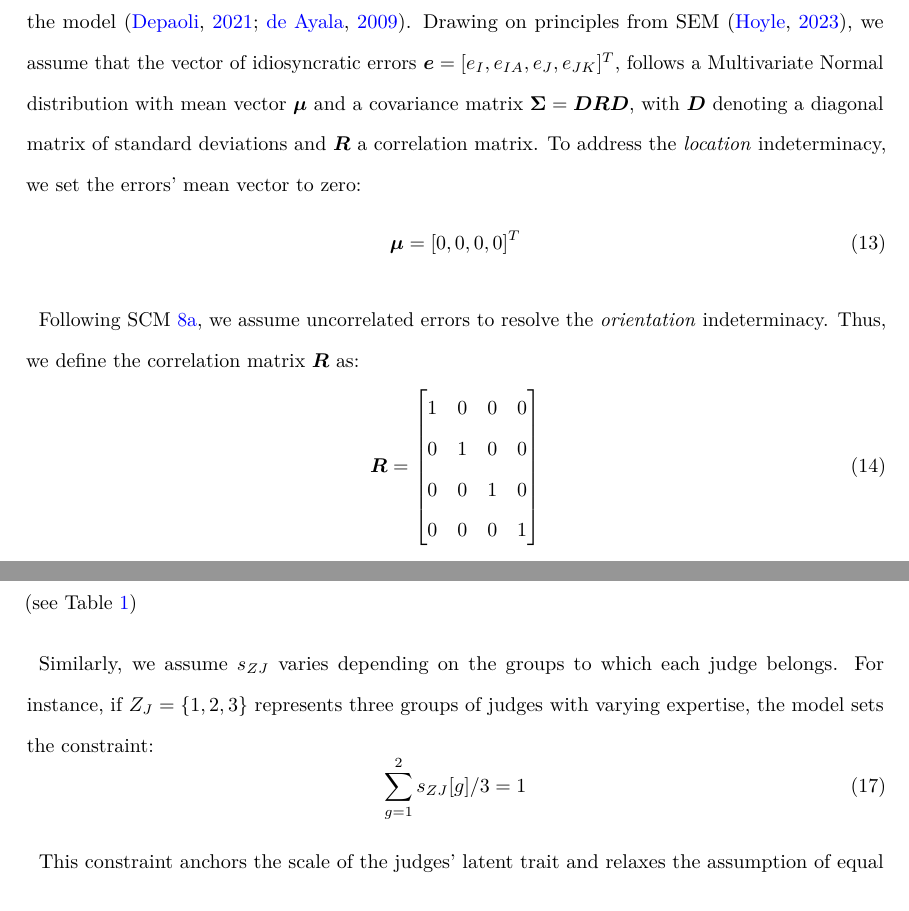
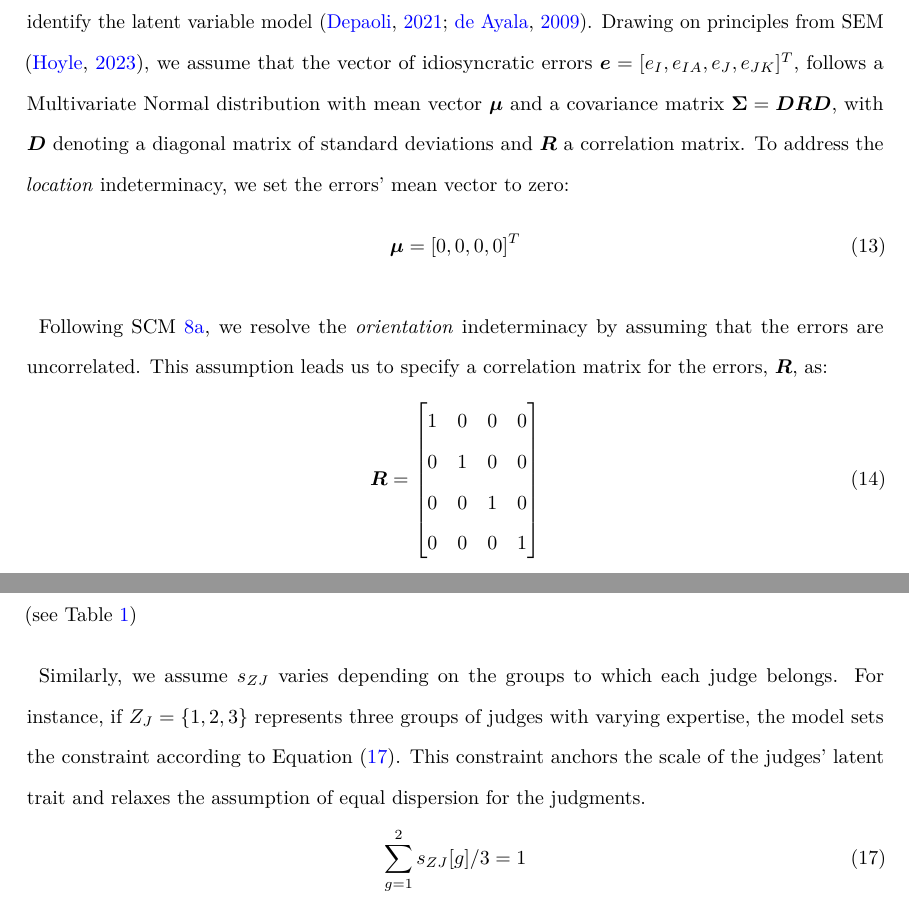
Before and after one commit to jriveraespejo/paper2_manuscript, a LaTeX paper (_tex/paper2.tex): two parts of pages 30 and 31 of 55, joined at a grey line, cut so that both start at the same text. Compiled offline with pdfLaTeX.

Commit message:
Built site for gh-pages

```diff
--- a/_tex/paper2.tex
+++ b/_tex/paper2.tex
@@ -1888,8 +1888,8 @@ Next, we specify the probabilistic assumptions for the idiosyncratic
 errors \(e_{I}\), \(e_{IA}\), \(e_{J}\), and \(e_{JK}\). These error
 terms exhibit indeterminacies in their \emph{location},
 \emph{orientation}, and \emph{scale} due to the lack of an inherent
-scale in the associated latent variables. We must resolve these
-indeterminacies to identify the model
+scale in the associated latent variables. Thus, we must resolve these
+indeterminacies to identify the latent variable model
 \citep{Depaoli_2021, deAyala_2009}. Drawing on principles from SEM
 \citep{Hoyle_et_al_2023}, we assume that the vector of idiosyncratic
 errors \(\boldsymbol{e} = [e_{I}, e_{IA}, e_{J}, e_{JK}]^{T}\), follows
@@ -1903,10 +1903,10 @@ deviations and \(\boldsymbol{R}\) a correlation matrix. To address the
 \boldsymbol{\mu} = [0, 0, 0, 0]^{T}
 }\end{equation}
 
-Following SCM~\ref{fig-cj16_scm}, we assume uncorrelated errors to
-resolve the \emph{orientation} indeterminacy. Thus, we define the
-correlation matrix \(\boldsymbol{R}\) as:
-\begin{equation}\phantomsection\label{eq-mat54}{
+Following SCM~\ref{fig-cj16_scm}, we resolve the \emph{orientation}
+indeterminacy by assuming that the errors are uncorrelated. This
+assumption leads us to specify a correlation matrix for the errors,
+\(\boldsymbol{R}\), as: \begin{equation}\phantomsection\label{eq-mat54}{
 \boldsymbol{R} = \begin{bmatrix}
     1 & 0 & 0 & 0 \\
     0 & 1 & 0 & 0 \\
@@ -1952,12 +1952,13 @@ the stimuli, an assumption originally proposed by
 Similarly, we assume \(s_{ZJ}\) varies depending on the groups to which
 each judge belongs. For instance, if \(Z_{J} = \{1,2,3\}\) represents
 three groups of judges with varying expertise, the model sets the
-constraint: \begin{equation}\phantomsection\label{eq-mat56}{
+constraint according to Equation (\ref{eq-mat57}). This constraint
+anchors the scale of the judges' latent trait and relaxes the assumption
+of equal dispersion for the judgments.
+\begin{equation}\phantomsection\label{eq-mat57}{
 \sum_{g=1}^{2} s_{ZJ}[g]/3 = 1
 }\end{equation}
 
-This constraint anchors the scale of the judges' latent trait and
-relaxes the assumption of equal dispersion for the judgments.
 Conversely, \(p_{JK}\) is defined as a proportion of \(1\) to establish
 the scale of the judgments' latent trait relative to the scale of the
 judges' trait.
```
Also changed, not shown: paper2.pdf, _tex/paper2.tex (2 more changed lines), 2 other files.
